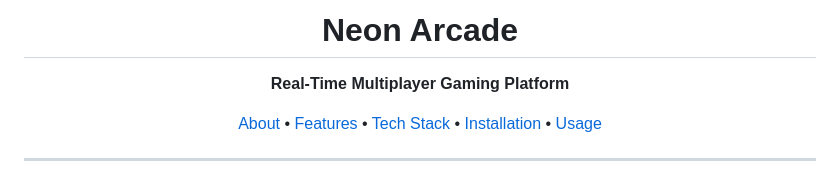
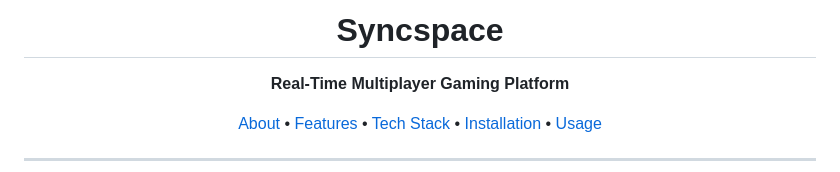
Before and after one commit to Juveria22/MultiplayerTicTacToe, a Markdown page: README.md, the part around the change. Rendered like a GitHub page.

Commit message:
Rename project from 'Neon Arcade' to 'Syncspace'

```diff
--- a/README.md
+++ b/README.md
@@ -1,5 +1,5 @@
 <div align="center">
-  <h1>Neon Arcade</h1>
+  <h1>Syncspace</h1>
   <p><strong>Real-Time Multiplayer Gaming Platform</strong></p>
 
   <p>
```
